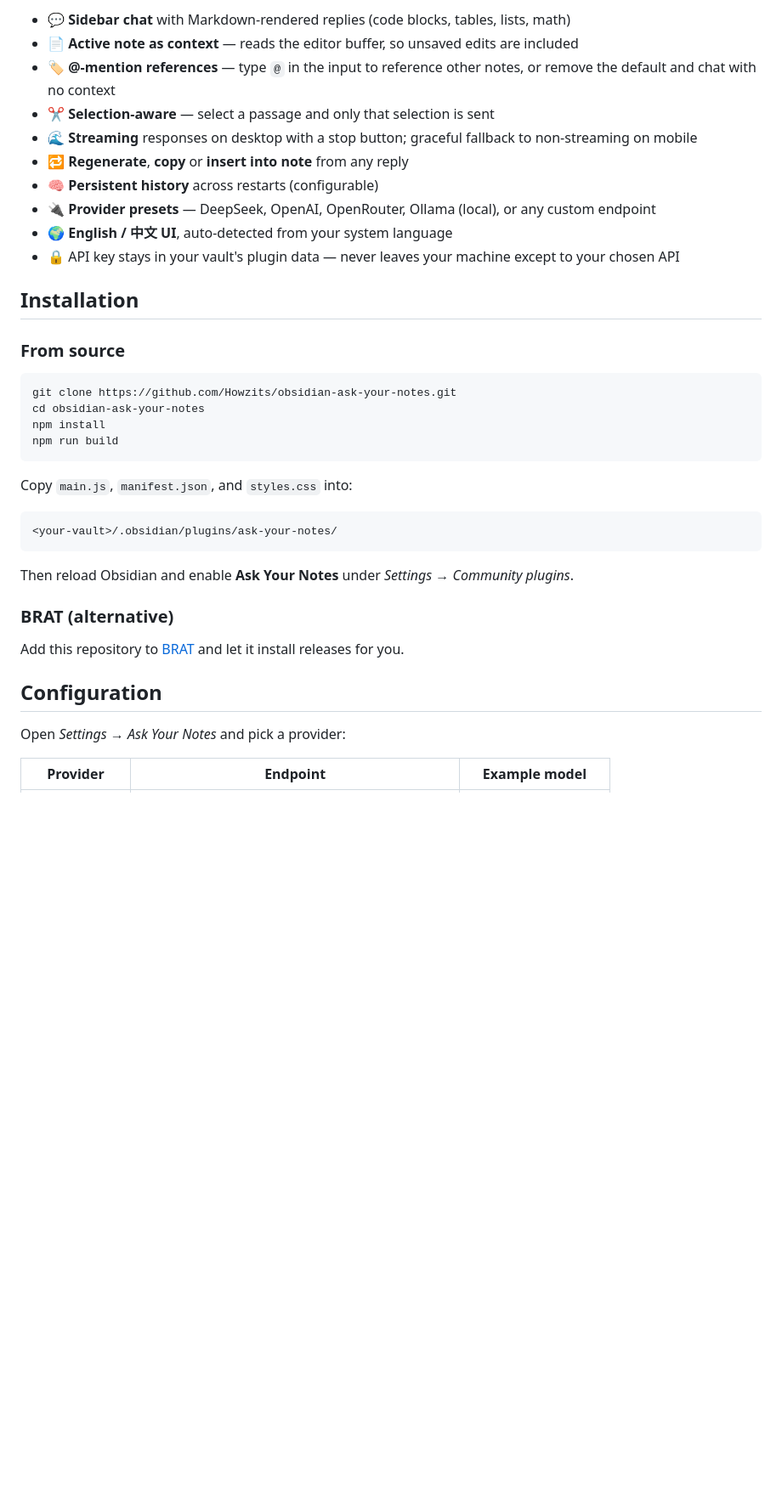
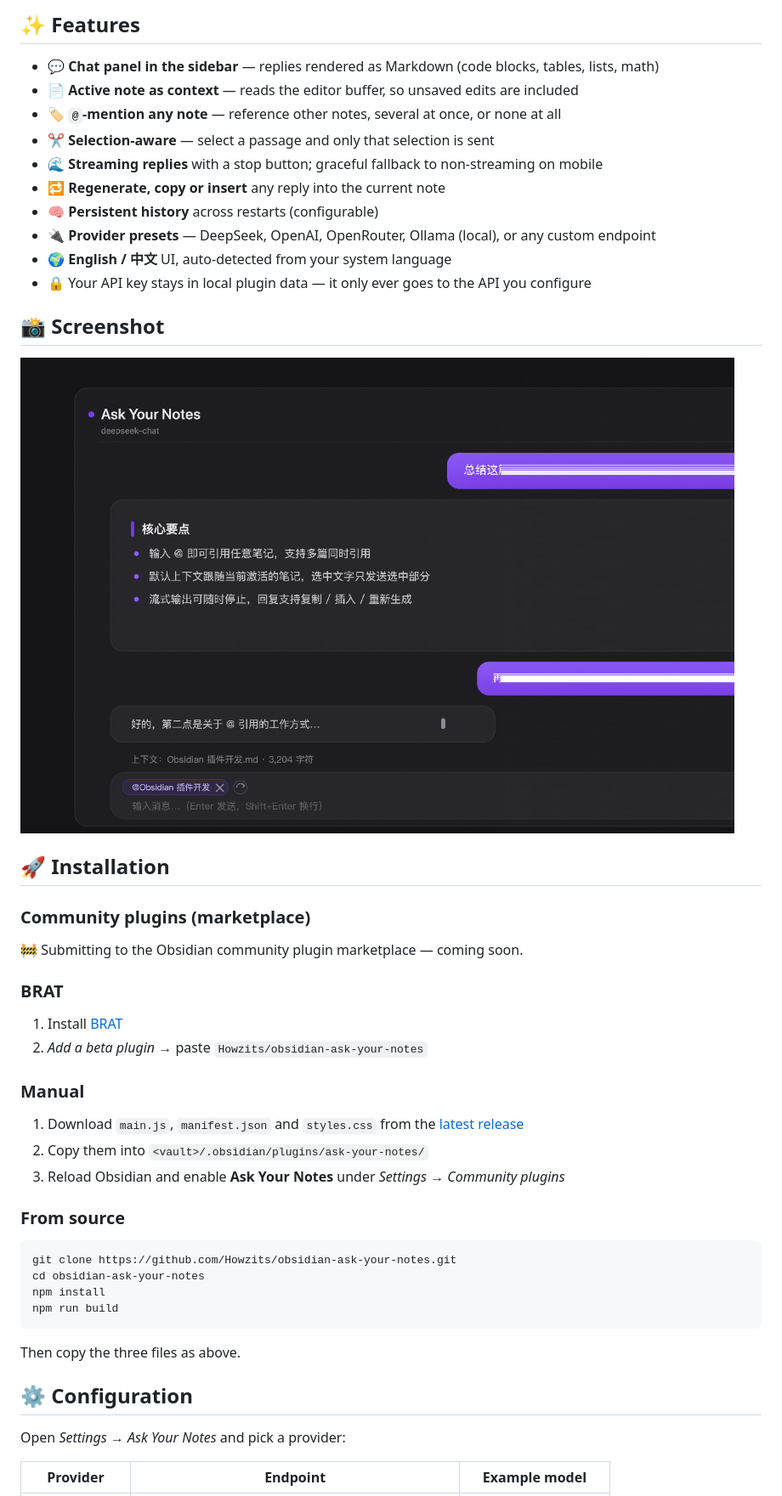
Before and after one commit to Howzits/obsidian-ask-your-notes, a Markdown page: README.md, the part around one of its changes. Shown at 85% size. Rendered like a GitHub page; pictures changed too: assets/screenshot.png (added); blank space fills up the shorter version.

````diff
--- a/README.md
+++ b/README.md
@@ -8,16 +20,37 @@ Chat with any OpenAI-compatible LLM inside Obsidian — **the note you are worki
 
-- 💬 **Sidebar chat** with Markdown-rendered replies (code blocks, tables, lists, math)
+## ✨ Features
+
+- 💬 **Chat panel in the sidebar** — replies rendered as Markdown (code blocks, tables, lists, math)
 - 📄 **Active note as context** — reads the editor buffer, so unsaved edits are included
-- 🏷️ **@-mention references** — type `@` in the input to reference other notes, or remove the default and chat with no context
+- 🏷️ **`@`-mention any note** — reference other notes, several at once, or none at all
 - ✂️ **Selection-aware** — select a passage and only that selection is sent
-- 🌊 **Streaming** responses on desktop with a stop button; graceful fallback to non-streaming on mobile
-- 🔁 **Regenerate**, **copy** or **insert into note** from any reply
+- 🌊 **Streaming replies** with a stop button; graceful fallback to non-streaming on mobile
+- 🔁 **Regenerate, copy or insert** any reply into the current note
 - 🧠 **Persistent history** across restarts (configurable)
 - 🔌 **Provider presets** — DeepSeek, OpenAI, OpenRouter, Ollama (local), or any custom endpoint
-- 🌍 **English / 中文 UI**, auto-detected from your system language
-- 🔒 API key stays in your vault's plugin data — never leaves your machine except to your chosen API
+- 🌍 **English / 中文** UI, auto-detected from your system language
+- 🔒 Your API key stays in local plugin data — it only ever goes to the API you configure
 
-## Installation
+## 📸 Screenshot
+
+![Ask Your Notes chat panel](assets/screenshot.png)
+
+## 🚀 Installation
+
+### Community plugins (marketplace)
+
+🚧 Submitting to the Obsidian community plugin marketplace — coming soon.
+
+### BRAT
+
+1. Install [BRAT](https://github.com/TfTHacker/obsidian42-brat)
+2. *Add a beta plugin* → paste `Howzits/obsidian-ask-your-notes`
+
+### Manual
+
+1. Download `main.js`, `manifest.json` and `styles.css` from the [latest release](https://github.com/Howzits/obsidian-ask-your-notes/releases/latest)
+2. Copy them into `<vault>/.obsidian/plugins/ask-your-notes/`
+3. Reload Obsidian and enable **Ask Your Notes** under *Settings → Community plugins*
 
 ### From source
 
@@ -28,19 +61,9 @@ npm install
 npm run build
 ```
 
-Copy `main.js`, `manifest.json`, and `styles.css` into:
+Then copy the three files as above.
 
-```
-<your-vault>/.obsidian/plugins/ask-your-notes/
-```
-
-Then reload Obsidian and enable **Ask Your Notes** under *Settings → Community plugins*.
-
-### BRAT (alternative)
-
-Add this repository to [BRAT](https://github.com/TfTHacker/obsidian42-brat) and let it install releases for you.
-
-## Configuration
+## ⚙️ Configuration
 
 Open *Settings → Ask Your Notes* and pick a provider:
 
````
Also changed, not shown: other parts of README.md (+80 -39 lines), CHANGELOG.md (added, +41 -0 lines), assets/logo.png (added), 3 other files.
